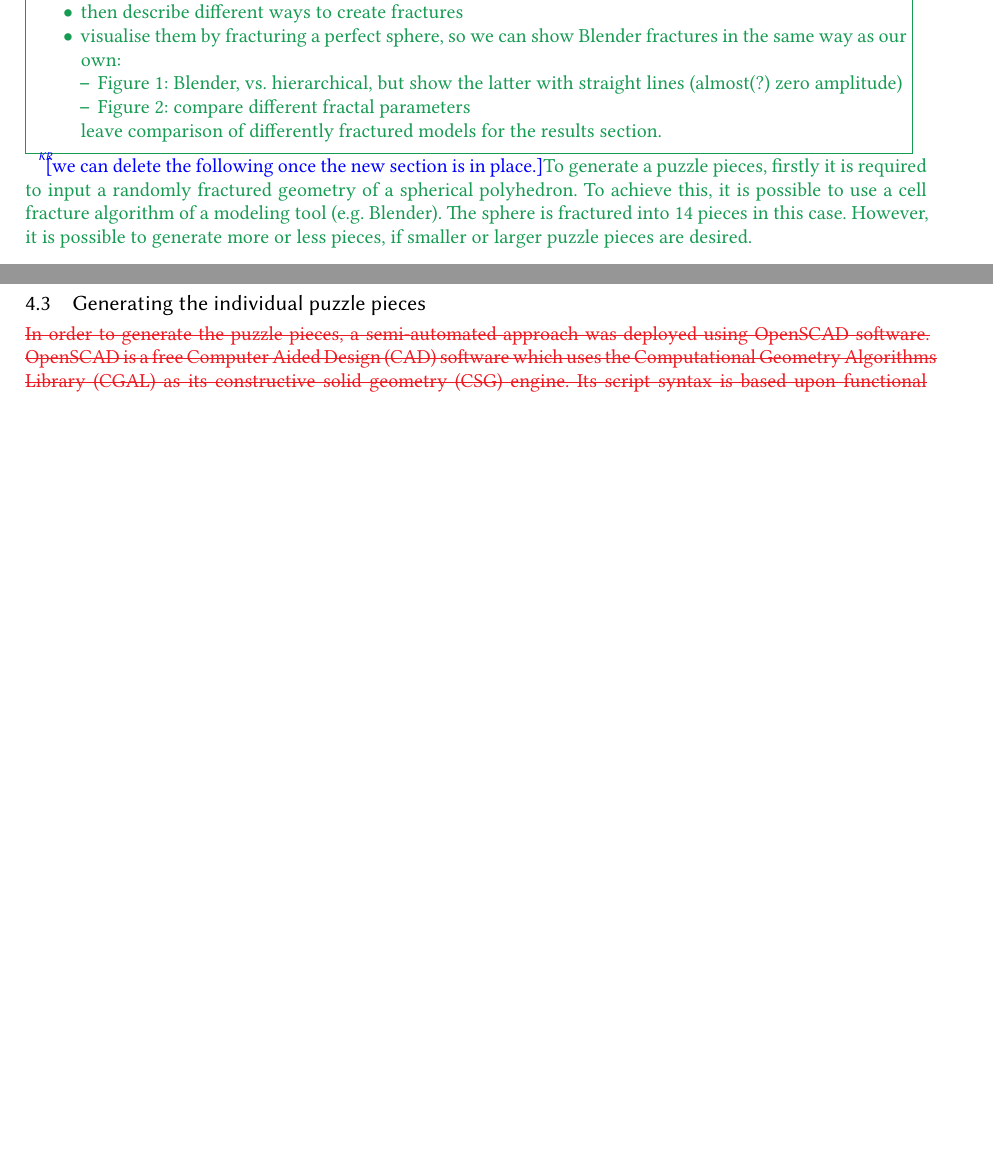
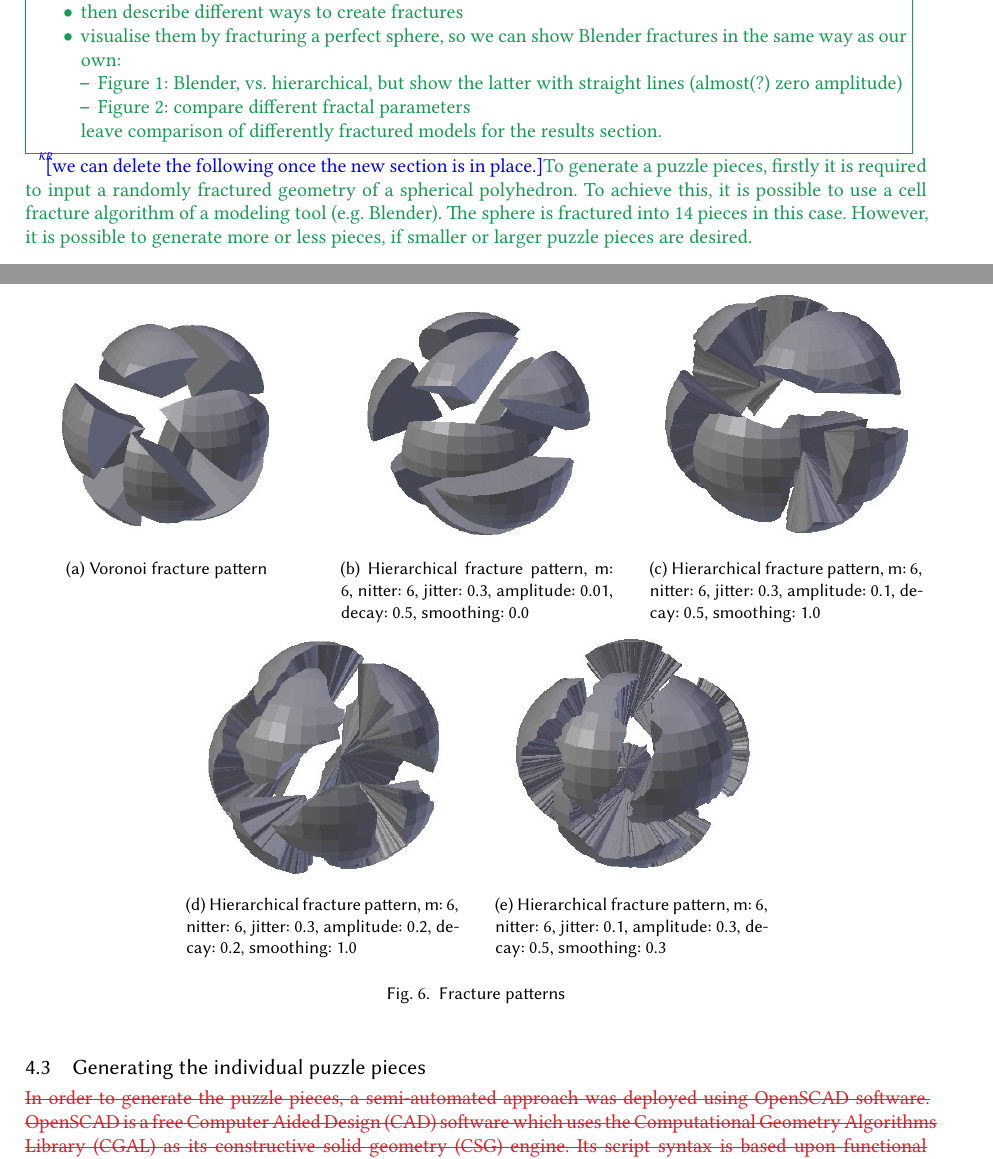
Before and after one commit to karina-rodriguez/2020.jocch.placebasednarratives, a LaTeX paper (jocchPuzzlePaper.tex): two parts of pages 8 and 9 of 16 before the commit and two parts of pages 8 and 9 of 18 after it, joined at a grey line, cut so that both start at the same text, the shorter picture padded with empty space. Compiled offline with XeLaTeX.

Commit message:
sphere fractured images added with accompanied text as well as two new photos of the exhibit

```diff
--- a/jocchPuzzlePaper.tex
+++ b/jocchPuzzlePaper.tex
@@ -591,6 +591,28 @@ position (see Figure~\ref{fig:blender}). Then, the top of the urns rim was remov
       section.
   \end{itemize}}
 
+
+\begin{figure}[h]
+  \centering
+  \subcaptionbox{Voronoi fracture pattern}
+  {\includegraphics[width=0.30\linewidth]{images/fractureblender}}
+  \hspace{0.2in}
+  \subcaptionbox{Hierarchical fracture pattern, m: 6, nitter: 6, jitter: 0.3, amplitude: 0.01, decay: 0.5, smoothing: 0.0}
+  {\includegraphics[width=0.30\linewidth]{images/fracturelowamplitude}}
+  \hspace{0.2in}
+  \subcaptionbox{Hierarchical fracture pattern, m: 6, nitter: 6, jitter: 0.3, amplitude: 0.1, decay: 0.5, smoothing: 1.0}
+  {\includegraphics[width=0.30\linewidth]{images/fracturestandardsmooth}}
+  \hspace{0.2in}\\
+ \subcaptionbox{Hierarchical fracture pattern, m: 6, nitter: 6, jitter: 0.3, amplitude: 0.2, decay: 0.2, smoothing: 1.0}
+  {\includegraphics[width=0.30\linewidth]{images/fracturehighamplitude}}
+  \hspace{0.2in}
+  \subcaptionbox{Hierarchical fracture pattern, m: 6, nitter: 6, jitter: 0.1, amplitude: 0.3, decay: 0.5, smoothing: 0.3}
+  {\includegraphics[width=0.30\linewidth]{images/fracturehighestamplitude}}
+  \caption{Fracture patterns}
+\end{figure}
+
+
+
 \KR{we can delete the following once the new section is in place.}To generate a puzzle pieces, firstly it is required to input a
 randomly fractured geometry of a spherical polyhedron. To achieve
 this, it is possible to use a cell fracture algorithm of a modeling
```
Also changed, not shown: images/exhibitmuseum.jpg, images/fractureBlender.jpg (added), images/fracturehighamplitude.jpg (added), images/fracturehighestamplitude.jpg (added), images/fracturelowamplitude.jpg (added), images/fracturestandardsmooth.jpg (added), jocchPuzzlePaper.tex (8 more changed lines), 1 other file.
